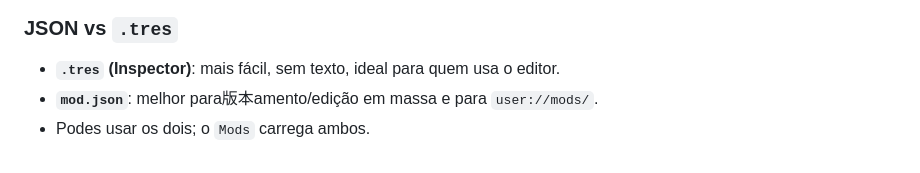
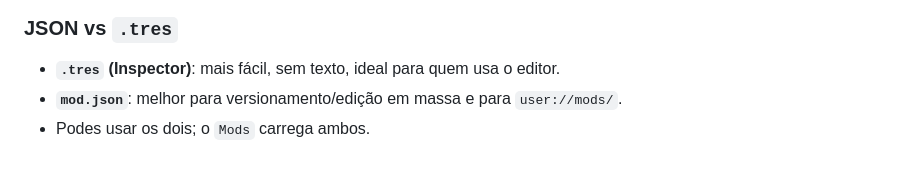
Before and after one commit to edmundo738/Blessed, a Markdown page: MODDING.md, the part around the change. Drawn GitHub-style.

Commit message:
docs: typo MODDING.md
Co-authored-by: arena-agent <297053741+arena-agent@users.noreply.github.com>

```diff
--- a/MODDING.md
+++ b/MODDING.md
@@ -115,5 +115,5 @@ O `Mods` carrega automaticamente qualquer `.tres` destes tipos que esteja em
 
 ### JSON vs `.tres`
 - **`.tres` (Inspector)**: mais fácil, sem texto, ideal para quem usa o editor.
-- **`mod.json`**: melhor para版本amento/edição em massa e para `user://mods/`.
+- **`mod.json`**: melhor para versionamento/edição em massa e para `user://mods/`.
 - Podes usar os dois; o `Mods` carrega ambos.
```
